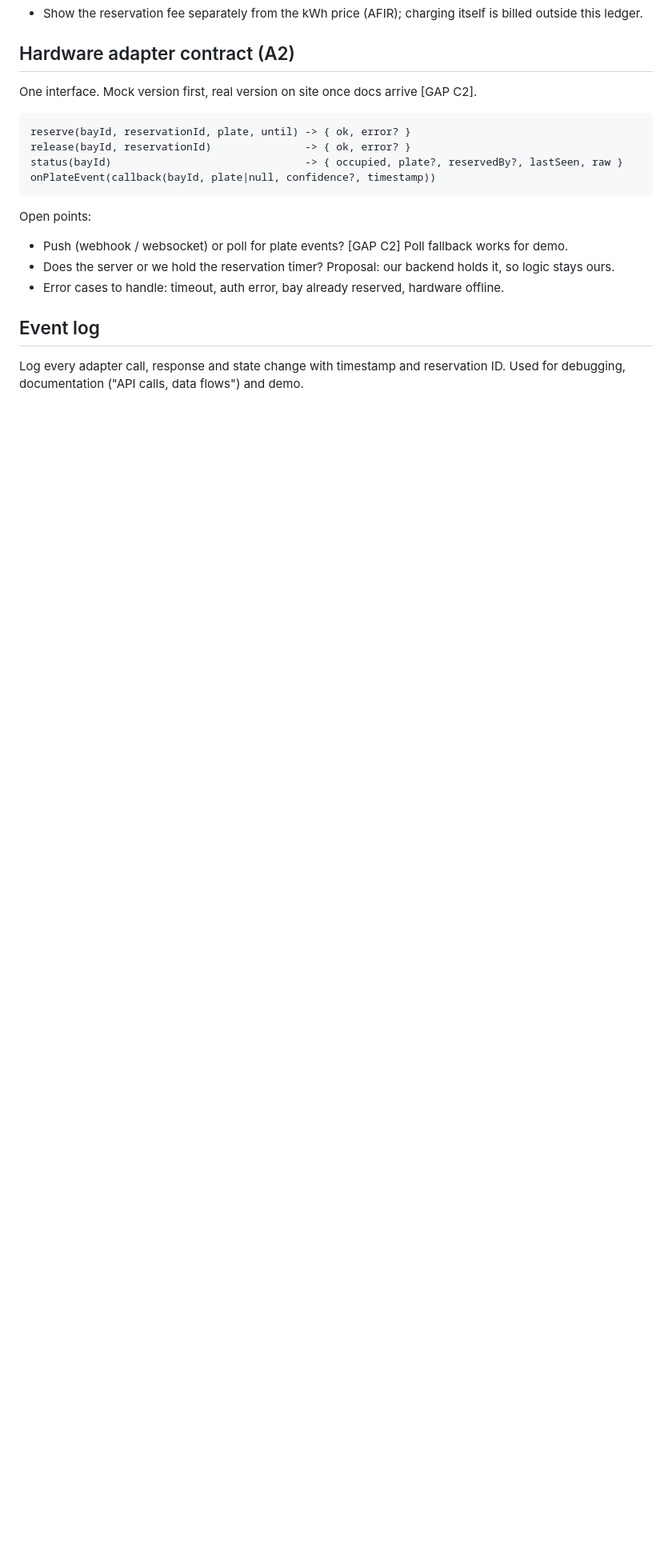
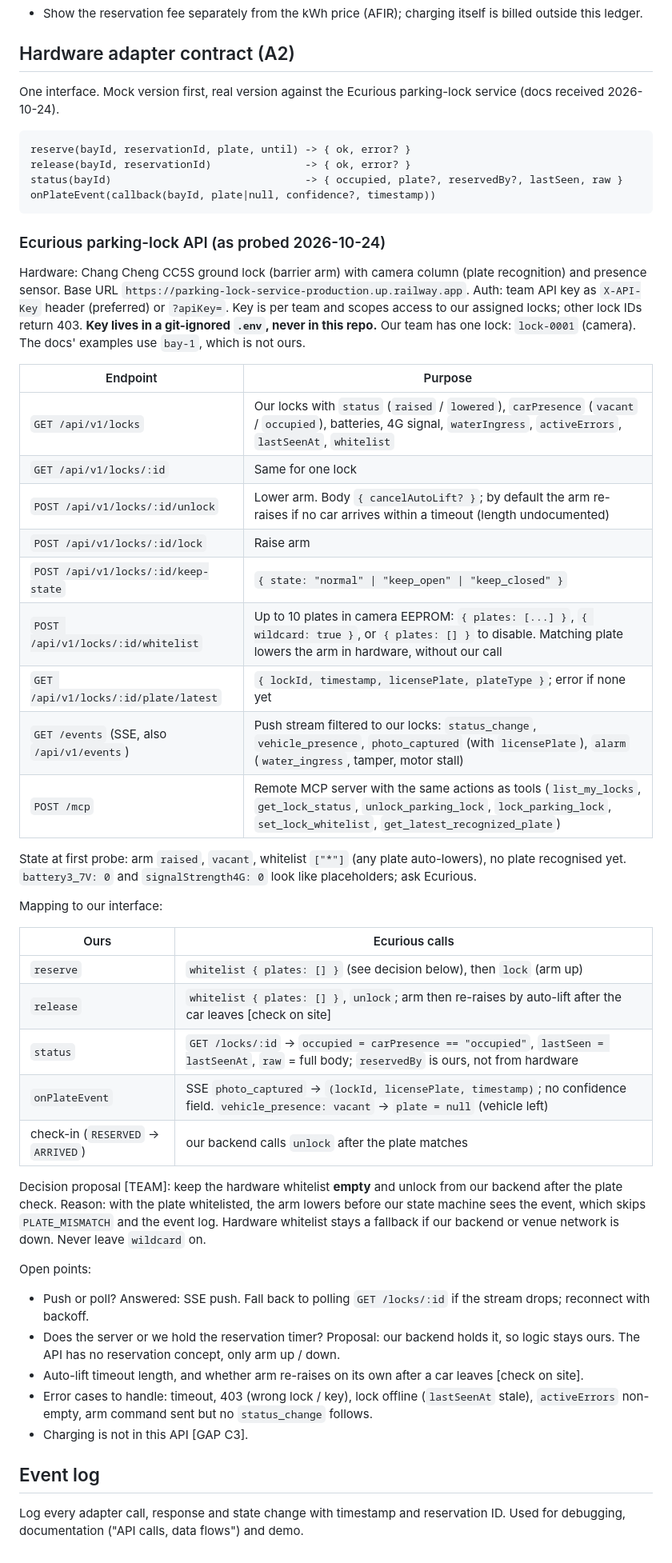
Before and after one commit to kkcrafter/VE-curious, a Markdown page: docs/design/state-machine.md, the part around one of its changes. Shown at 80% size. Rendered like a GitHub page; blank space fills up the shorter version.

````diff
--- a/docs/design/state-machine.md
+++ b/docs/design/state-machine.md
@@ -80,7 +80,7 @@ Rules:
 
 ## Hardware adapter contract (A2)
 
-One interface. Mock version first, real version on site once docs arrive [GAP C2].
+One interface. Mock version first, real version against the Ecurious parking-lock service (docs received 2026-10-24).
 
 ```
 reserve(bayId, reservationId, plate, until) -> { ok, error? }
@@ -89,10 +89,42 @@ status(bayId)                               -> { occupied, plate?, reservedBy?,
 onPlateEvent(callback(bayId, plate|null, confidence?, timestamp))
 ```
 
+### Ecurious parking-lock API (as probed 2026-10-24)
+
+Hardware: Chang Cheng CC5S ground lock (barrier arm) with camera column (plate recognition) and presence sensor. Base URL `https://parking-lock-service-production.up.railway.app`. Auth: team API key as `X-API-Key` header (preferred) or `?apiKey=`. Key is per team and scopes access to our assigned locks; other lock IDs return 403. **Key lives in a git-ignored `.env`, never in this repo.** Our team has one lock: `lock-0001` (camera). The docs' examples use `bay-1`, which is not ours.
+
+| Endpoint | Purpose |
+|---|---|
+| `GET /api/v1/locks` | Our locks with `status` (`raised` / `lowered`), `carPresence` (`vacant` / `occupied`), batteries, 4G signal, `waterIngress`, `activeErrors`, `lastSeenAt`, `whitelist` |
+| `GET /api/v1/locks/:id` | Same for one lock |
+| `POST /api/v1/locks/:id/unlock` | Lower arm. Body `{ cancelAutoLift? }`; by default the arm re-raises if no car arrives within a timeout (length undocumented) |
+| `POST /api/v1/locks/:id/lock` | Raise arm |
+| `POST /api/v1/locks/:id/keep-state` | `{ state: "normal" \| "keep_open" \| "keep_closed" }` |
+| `POST /api/v1/locks/:id/whitelist` | Up to 10 plates in camera EEPROM: `{ plates: [...] }`, `{ wildcard: true }`, or `{ plates: [] }` to disable. Matching plate lowers the arm in hardware, without our call |
+| `GET /api/v1/locks/:id/plate/latest` | `{ lockId, timestamp, licensePlate, plateType }`; error if none yet |
+| `GET /events` (SSE, also `/api/v1/events`) | Push stream filtered to our locks: `status_change`, `vehicle_presence`, `photo_captured` (with `licensePlate`), `alarm` (`water_ingress`, tamper, motor stall) |
+| `POST /mcp` | Remote MCP server with the same actions as tools (`list_my_locks`, `get_lock_status`, `unlock_parking_lock`, `lock_parking_lock`, `set_lock_whitelist`, `get_latest_recognized_plate`) |
+
+State at first probe: arm `raised`, `vacant`, whitelist `["*"]` (any plate auto-lowers), no plate recognised yet. `battery3_7V: 0` and `signalStrength4G: 0` look like placeholders; ask Ecurious.
+
+Mapping to our interface:
+
+| Ours | Ecurious calls |
+|---|---|
+| `reserve` | `whitelist { plates: [] }` (see decision below), then `lock` (arm up) |
+| `release` | `whitelist { plates: [] }`, `unlock`; arm then re-raises by auto-lift after the car leaves [check on site] |
+| `status` | `GET /locks/:id` → `occupied = carPresence == "occupied"`, `lastSeen = lastSeenAt`, `raw` = full body; `reservedBy` is ours, not from hardware |
+| `onPlateEvent` | SSE `photo_captured` → `(lockId, licensePlate, timestamp)`; no confidence field. `vehicle_presence: vacant` → `plate = null` (vehicle left) |
+| check-in (`RESERVED` → `ARRIVED`) | our backend calls `unlock` after the plate matches |
+
+Decision proposal [TEAM]: keep the hardware whitelist **empty** and unlock from our backend after the plate check. Reason: with the plate whitelisted, the arm lowers before our state machine sees the event, which skips `PLATE_MISMATCH` and the event log. Hardware whitelist stays a fallback if our backend or venue network is down. Never leave `wildcard` on.
+
 Open points:
-- Push (webhook / websocket) or poll for plate events? [GAP C2] Poll fallback works for demo.
-- Does the server or we hold the reservation timer? Proposal: our backend holds it, so logic stays ours.
-- Error cases to handle: timeout, auth error, bay already reserved, hardware offline.
+- Push or poll? Answered: SSE push. Fall back to polling `GET /locks/:id` if the stream drops; reconnect with backoff.
+- Does the server or we hold the reservation timer? Proposal: our backend holds it, so logic stays ours. The API has no reservation concept, only arm up / down.
+- Auto-lift timeout length, and whether arm re-raises on its own after a car leaves [check on site].
+- Error cases to handle: timeout, 403 (wrong lock / key), lock offline (`lastSeenAt` stale), `activeErrors` non-empty, arm command sent but no `status_change` follows.
+- Charging is not in this API [GAP C3].
 
 ## Event log
 
````
Also changed, not shown: other parts of docs/design/state-machine.md (+3 -3 lines), docs/design/diagrams.md (+20 -20 lines), docs/prep-plan.md (+3 -3 lines).
